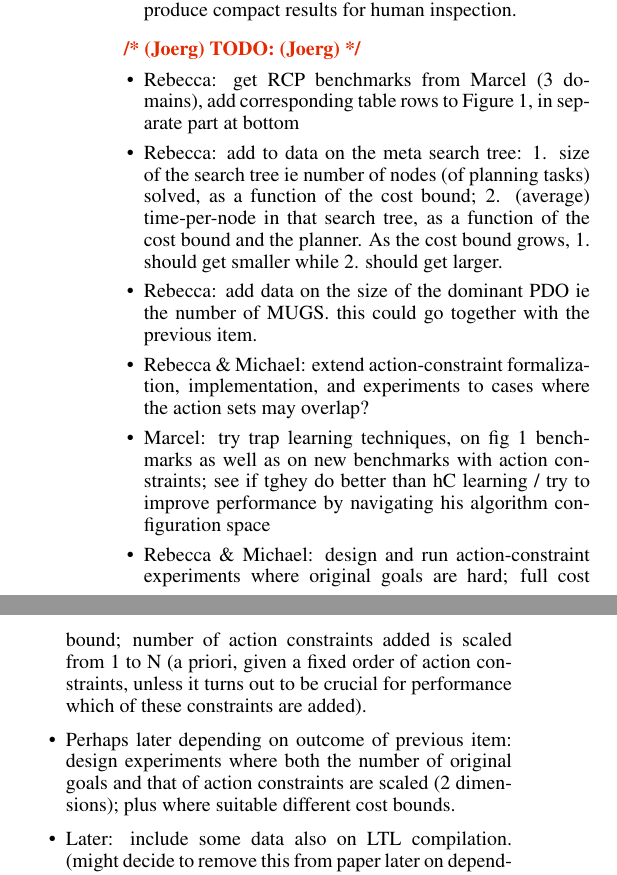
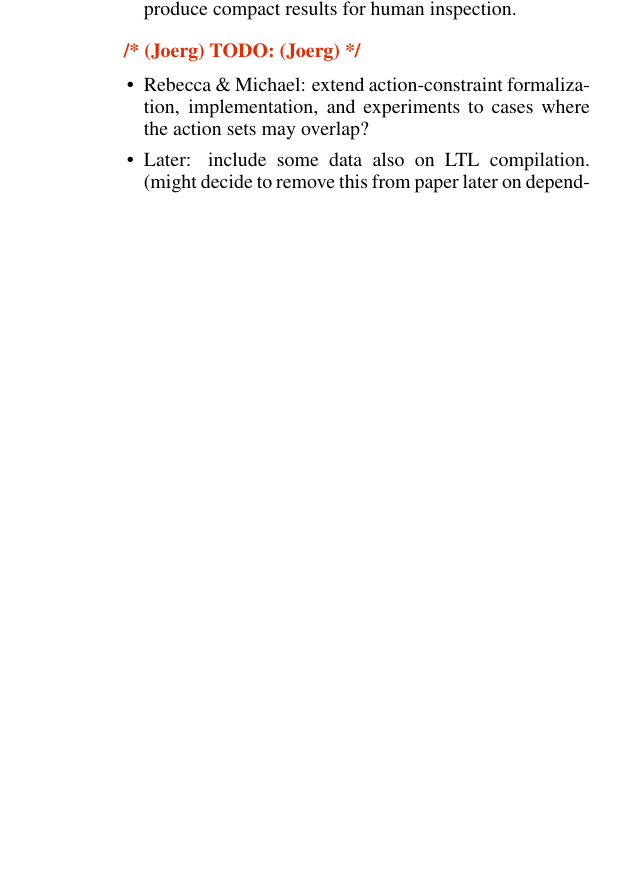
Before and after one commit to KCL-Planning/XPP, a LaTeX paper (papers/IJCAI19/main.tex): two parts of the columns of page 1 of 12 before the commit and part of one column of page 1 of 12 after it, the two joined at a grey line, cut so that both start at the same text, the shorter picture padded with empty space. Compiled offline with pdfLaTeX.

Commit message:
update todo list

```diff
--- a/papers/IJCAI19/main.tex
+++ b/papers/IJCAI19/main.tex
@@ -100,12 +100,7 @@ inspection.
 \joerg{TODO:}
 
 \begin{itemize}
-\item Rebecca: get RCP benchmarks from Marcel (3 domains), add corresponding table rows to Figure 1, in separate part at bottom
-\item Rebecca: add to data on the meta search tree: 1. size of the search tree ie number of nodes (of planning tasks) solved, as a function of the cost bound; 2. (average) time-per-node in that search tree, as a function of the cost bound and the planner.  As the cost bound grows, 1. should get smaller while 2. should get larger.
-\item Rebecca: add data on the size of the dominant PDO ie
-   the number of MUGS. this could go
-   together with the previous item.
+%\item Rebecca: get RCP benchmarks from Marcel (3 domains), add corresponding table rows to Figure 1, in separate part at bottom
+%\item Rebecca: add to data on the meta search tree: 1. size of the search tree ie number of nodes (of planning tasks) solved, as a function of the cost bound; 2. (average) time-per-node in that search tree, as a function of the cost bound and the planner.  As the cost bound grows, 1. should get smaller while 2. should get larger.
+%\item Rebecca: add data on the size of the dominant PDO ie the number of MUGS. this could go together with the previous item.
 \item Rebecca \& Michael: extend action-constraint formalization, implementation, and experiments to cases where the action sets may overlap?
-\item Marcel: try trap learning techniques, on fig 1 benchmarks as well as on new benchmarks with action constraints; see if tghey do better than hC learning / try to improve performance by navigating his algorithm configuration space
-\item Rebecca \& Michael: design and run action-constraint experiments where original goals are hard; full cost bound; number of action constraints added is scaled from 1 to N (a priori, given a fixed order of action constraints, unless it turns out to be crucial for performance which of these constraints are added).
-\item Perhaps later depending on outcome of previous item: design experiments where both the number of original goals and that of action constraints are scaled (2 dimensions); plus where suitable different cost bounds.
```
Also changed, not shown: papers/IJCAI19/main.tex (12 more changed lines).
